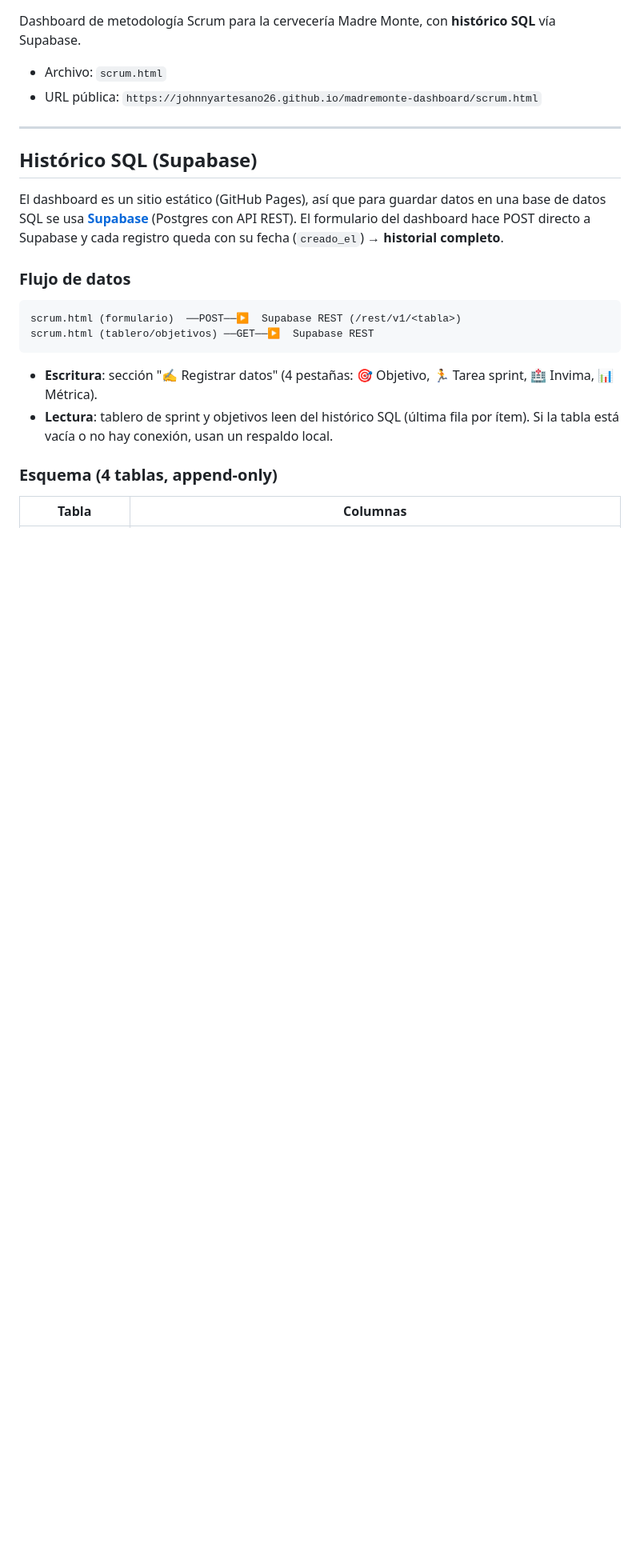
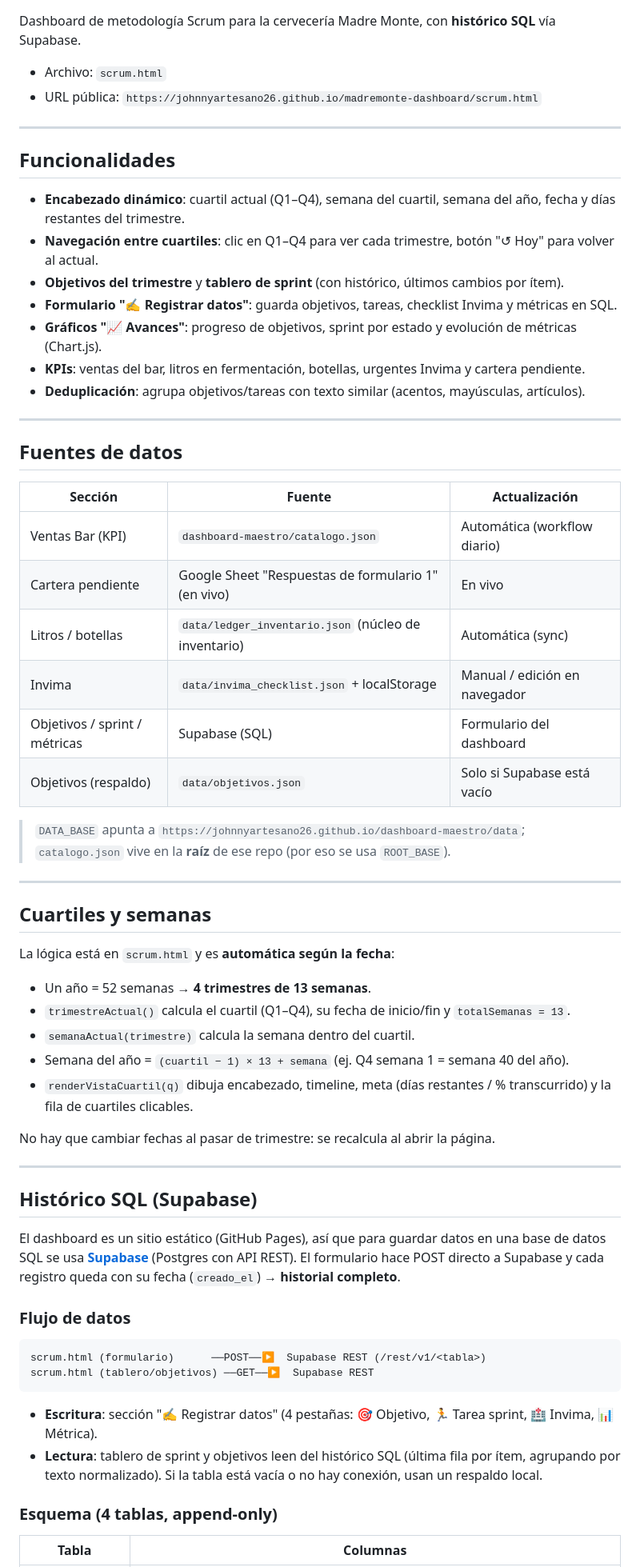
Before and after one commit to johnnyartesano26/madremonte-dashboard, a Markdown page: README.md, the part around one of its changes. Shown at 80% size. GitHub-like rendering; blank space fills up the shorter version.

Commit message:
docs: README completo del dashboard Scrum (funcionalidades, fuentes de datos, cuartiles, Supabase, troubleshooting)

````diff
--- a/README.md
+++ b/README.md
@@ -7,19 +7,60 @@ Dashboard de metodología Scrum para la cervecería Madre Monte, con **históric
 
 ---
 
+## Funcionalidades
+
+- **Encabezado dinámico**: cuartil actual (Q1–Q4), semana del cuartil, semana del año, fecha y días restantes del trimestre.
+- **Navegación entre cuartiles**: clic en Q1–Q4 para ver cada trimestre, botón "↺ Hoy" para volver al actual.
+- **Objetivos del trimestre** y **tablero de sprint** (con histórico, últimos cambios por ítem).
+- **Formulario "✍️ Registrar datos"**: guarda objetivos, tareas, checklist Invima y métricas en SQL.
+- **Gráficos "📈 Avances"**: progreso de objetivos, sprint por estado y evolución de métricas (Chart.js).
+- **KPIs**: ventas del bar, litros en fermentación, botellas, urgentes Invima y cartera pendiente.
+- **Deduplicación**: agrupa objetivos/tareas con texto similar (acentos, mayúsculas, artículos).
+
+---
+
+## Fuentes de datos
+
+| Sección | Fuente | Actualización |
+|---------|--------|---------------|
+| Ventas Bar (KPI) | `dashboard-maestro/catalogo.json` | Automática (workflow diario) |
+| Cartera pendiente | Google Sheet "Respuestas de formulario 1" (en vivo) | En vivo |
+| Litros / botellas | `data/ledger_inventario.json` (núcleo de inventario) | Automática (sync) |
+| Invima | `data/invima_checklist.json` + localStorage | Manual / edición en navegador |
+| Objetivos / sprint / métricas | Supabase (SQL) | Formulario del dashboard |
+| Objetivos (respaldo) | `data/objetivos.json` | Solo si Supabase está vacío |
+
+> `DATA_BASE` apunta a `https://johnnyartesano26.github.io/dashboard-maestro/data`; `catalogo.json` vive en la **raíz** de ese repo (por eso se usa `ROOT_BASE`).
+
+---
+
+## Cuartiles y semanas
+
+La lógica está en `scrum.html` y es **automática según la fecha**:
+
+- Un año = 52 semanas → **4 trimestres de 13 semanas**.
+- `trimestreActual()` calcula el cuartil (Q1–Q4), su fecha de inicio/fin y `totalSemanas = 13`.
+- `semanaActual(trimestre)` calcula la semana dentro del cuartil.
+- Semana del año = `(cuartil − 1) × 13 + semana` (ej. Q4 semana 1 = semana 40 del año).
+- `renderVistaCuartil(q)` dibuja encabezado, timeline, meta (días restantes / % transcurrido) y la fila de cuartiles clicables.
+
+No hay que cambiar fechas al pasar de trimestre: se recalcula al abrir la página.
+
+---
+
 ## Histórico SQL (Supabase)
 
-El dashboard es un sitio estático (GitHub Pages), así que para guardar datos en una base de datos SQL se usa **[Supabase](https://supabase.com)** (Postgres con API REST). El formulario del dashboard hace POST directo a Supabase y cada registro queda con su fecha (`creado_el`) → **historial completo**.
+El dashboard es un sitio estático (GitHub Pages), así que para guardar datos en una base de datos SQL se usa **[Supabase](https://supabase.com)** (Postgres con API REST). El formulario hace POST directo a Supabase y cada registro queda con su fecha (`creado_el`) → **historial completo**.
 
 ### Flujo de datos
 
 ```
-scrum.html (formulario)  ──POST──▶  Supabase REST (/rest/v1/<tabla>)
+scrum.html (formulario)      ──POST──▶  Supabase REST (/rest/v1/<tabla>)
 scrum.html (tablero/objetivos) ──GET──▶  Supabase REST
 ```
 
 - **Escritura**: sección "✍️ Registrar datos" (4 pestañas: 🎯 Objetivo, 🏃 Tarea sprint, 🏥 Invima, 📊 Métrica).
-- **Lectura**: tablero de sprint y objetivos leen del histórico SQL (última fila por ítem). Si la tabla está vacía o no hay conexión, usan un respaldo local.
+- **Lectura**: tablero de sprint y objetivos leen del histórico SQL (última fila por ítem, agrupando por texto normalizado). Si la tabla está vacía o no hay conexión, usan un respaldo local.
 
 ### Esquema (4 tablas, append-only)
 
````
Also changed, not shown: other parts of README.md (+4 -2 lines).
